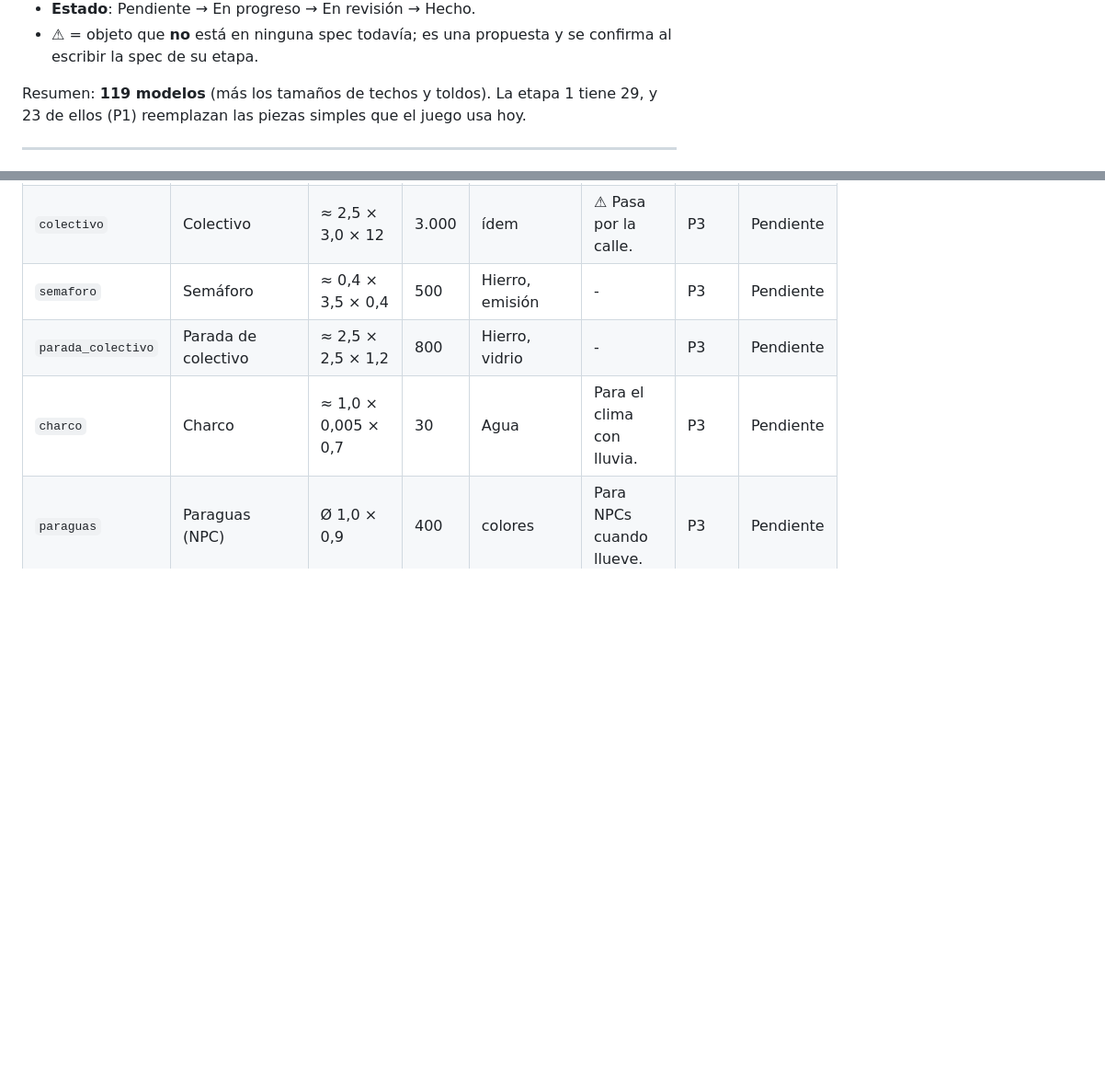
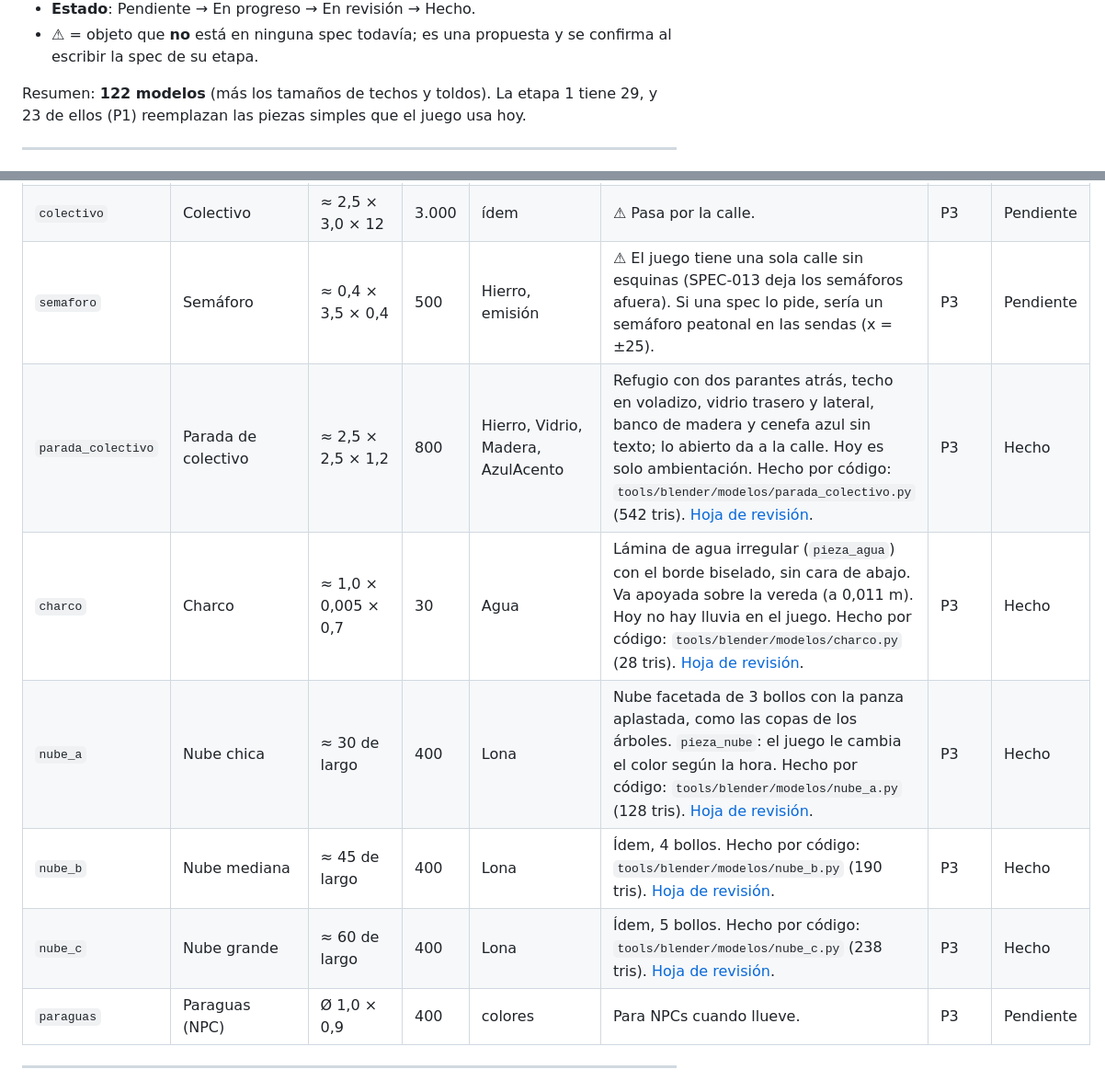
Before and after one commit to nazarenoalt/fast-food-simulator, a Markdown page: docs/arte/lista-de-modelos.md, 2 parts joined by grey strips. Shown at 92% size. Rendered like a GitHub page; blank space fills up the shorter version.

Commit message:
Ciudad de la etapa 6: fachadas modulares, autos, parada, charco y nubes
Co-Authored-By: Claude Opus 5.5 <noreply@anthropic.com>
Claude-Session: https://claude.ai/code/session_01HjM8QSzeKUircBU4mCxhsR

```diff
--- a/docs/arte/lista-de-modelos.md
+++ b/docs/arte/lista-de-modelos.md
@@ -14,7 +14,7 @@ Cada modelo sigue la [guía de modelado](guia-modelado-3d.md).
 - **Estado**: Pendiente → En progreso → En revisión → Hecho.
 - ⚠ = objeto que **no** está en ninguna spec todavía; es una propuesta y se confirma al escribir la spec de su etapa.
 
-Resumen: **119 modelos** (más los tamaños de techos y toldos). La etapa 1 tiene 29, y 23 de ellos (P1) reemplazan las piezas simples que el juego usa hoy.
+Resumen: **122 modelos** (más los tamaños de techos y toldos). La etapa 1 tiene 29, y 23 de ellos (P1) reemplazan las piezas simples que el juego usa hoy.
 
 ---
 
@@ -246,7 +248,10 @@ cuerpo + cabeza + pelo + ropa + accesorio, y de cambiar colores.
 | `colectivo` | Colectivo | ≈ 2,5 × 3,0 × 12 | 3.000 | ídem | ⚠ Pasa por la calle. | P3 | Pendiente |
-| `semaforo` | Semáforo | ≈ 0,4 × 3,5 × 0,4 | 500 | Hierro, emisión | - | P3 | Pendiente |
-| `parada_colectivo` | Parada de colectivo | ≈ 2,5 × 2,5 × 1,2 | 800 | Hierro, vidrio | - | P3 | Pendiente |
-| `charco` | Charco | ≈ 1,0 × 0,005 × 0,7 | 30 | Agua | Para el clima con lluvia. | P3 | Pendiente |
+| `semaforo` | Semáforo | ≈ 0,4 × 3,5 × 0,4 | 500 | Hierro, emisión | ⚠ El juego tiene una sola calle sin esquinas (SPEC-013 deja los semáforos afuera). Si una spec lo pide, sería un semáforo peatonal en las sendas (x = ±25). | P3 | Pendiente |
+| `parada_colectivo` | Parada de colectivo | ≈ 2,5 × 2,5 × 1,2 | 800 | Hierro, Vidrio, Madera, AzulAcento | Refugio con dos parantes atrás, techo en voladizo, vidrio trasero y lateral, banco de madera y cenefa azul sin texto; lo abierto da a la calle. Hoy es solo ambientación. Hecho por código: `tools/blender/modelos/parada_colectivo.py` (542 tris). [Hoja de revisión](revisiones/parada_colectivo.jpg). | P3 | Hecho |
+| `charco` | Charco | ≈ 1,0 × 0,005 × 0,7 | 30 | Agua | Lámina de agua irregular (`pieza_agua`) con el borde biselado, sin cara de abajo. Va apoyada sobre la vereda (a 0,011 m). Hoy no hay lluvia en el juego. Hecho por código: `tools/blender/modelos/charco.py` (28 tris). [Hoja de revisión](revisiones/charco.jpg). | P3 | Hecho |
+| `nube_a` | Nube chica | ≈ 30 de largo | 400 | Lona | Nube facetada de 3 bollos con la panza aplastada, como las copas de los árboles. `pieza_nube`: el juego le cambia el color según la hora. Hecho por código: `tools/blender/modelos/nube_a.py` (128 tris). [Hoja de revisión](revisiones/nube_a.jpg). | P3 | Hecho |
+| `nube_b` | Nube mediana | ≈ 45 de largo | 400 | Lona | Ídem, 4 bollos. Hecho por código: `tools/blender/modelos/nube_b.py` (190 tris). [Hoja de revisión](revisiones/nube_b.jpg). | P3 | Hecho |
+| `nube_c` | Nube grande | ≈ 60 de largo | 400 | Lona | Ídem, 5 bollos. Hecho por código: `tools/blender/modelos/nube_c.py` (238 tris). [Hoja de revisión](revisiones/nube_c.jpg). | P3 | Hecho |
 | `paraguas` | Paraguas (NPC) | Ø 1,0 × 0,9 | 400 | colores | Para NPCs cuando llueve. | P3 | Pendiente |
 
 ---
```
Also changed, not shown: other parts of docs/arte/lista-de-modelos.md (+7 -5 lines), docs/arte/revisiones/moneda.jpg (added), 18 other files.
